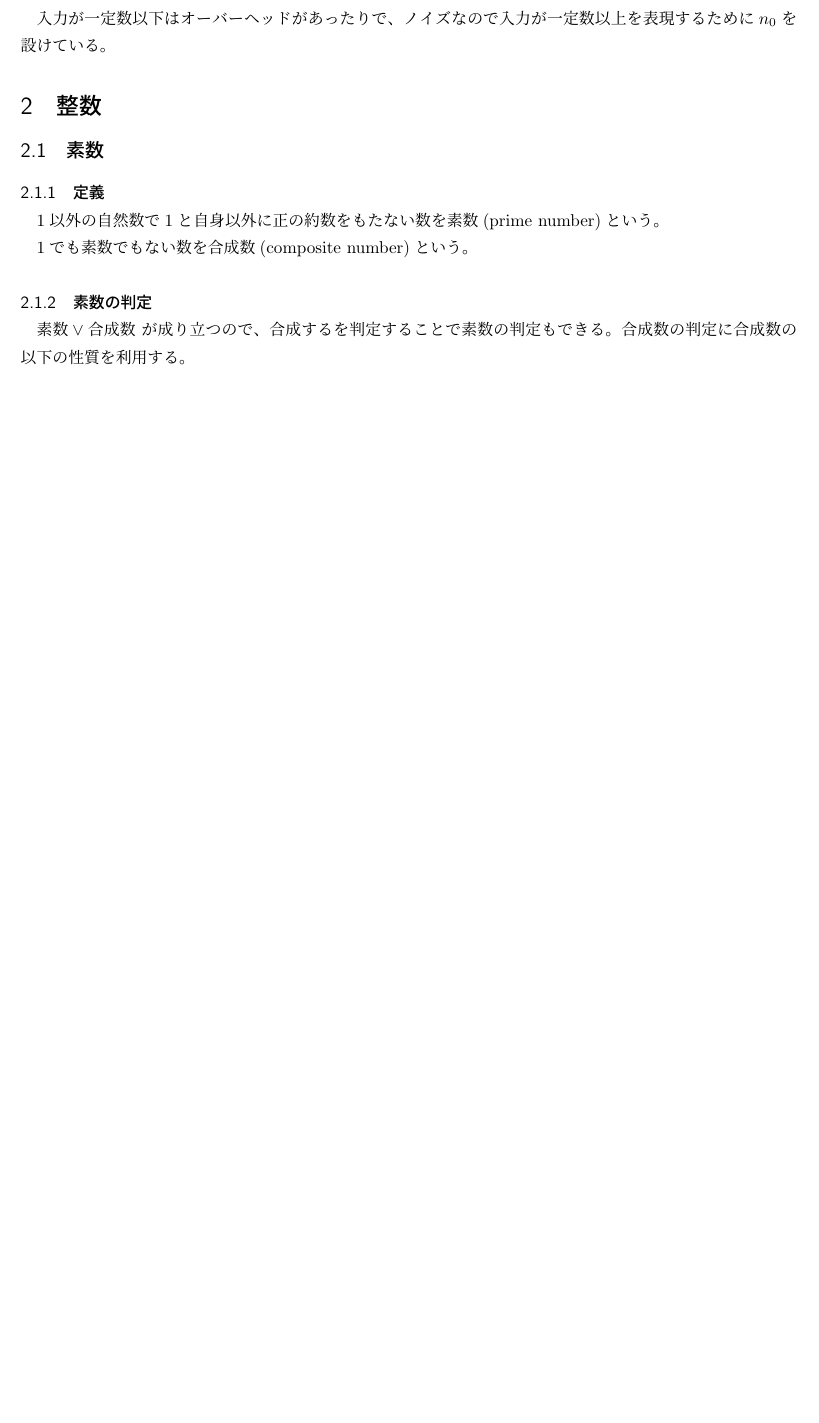
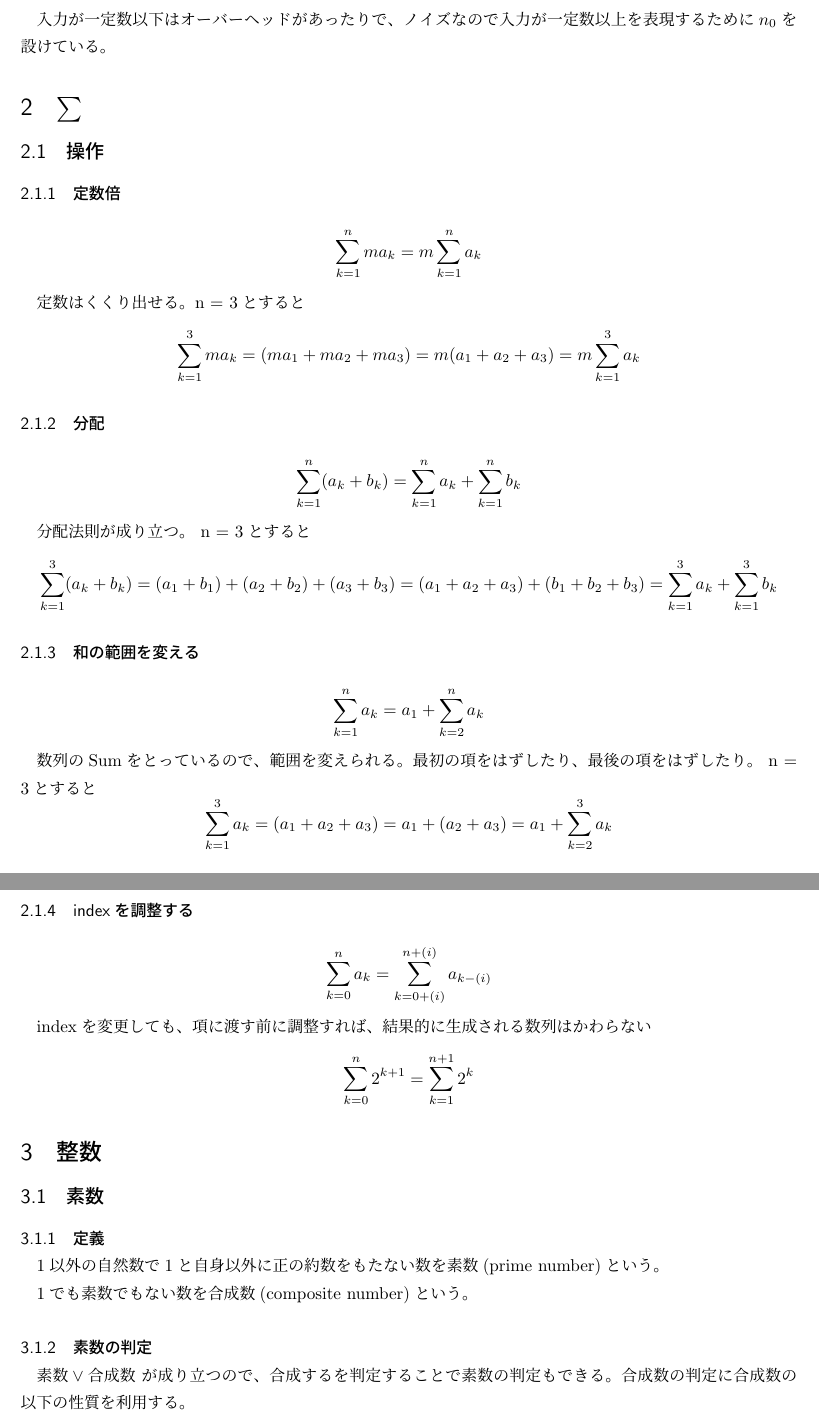
Before and after one commit to ymgyt/mathnote, a LaTeX document (note.tex): part of page 1 of 10 before the commit and two parts of pages 1 and 2 of 11 after it, the two joined at a grey line, cut so that both start at the same text, the shorter picture padded with empty space. Compiled offline with pLaTeX and dvipdfmx.

Commit message:
add sigma operation

```diff
--- a/note.tex
+++ b/note.tex
@@ -19,6 +19,37 @@
 を表現する。
 
 入力が一定数以下はオーバーヘッドがあったりで、ノイズなので入力が一定数以上を表現するために$n_0$を設けている。
+
+\section{$\sum$}
+
+\subsection{操作}
+
+\subsubsection{定数倍}
+\[ \sum_{k=1}^{n}ma_k = m\sum_{k=1}^{n}a_k \]
+
+定数はくくり出せる。n = 3とすると
+\[ \sum_{k=1}^{3}ma_k = (ma_1 + ma_2 + ma_3) = m(a_1 + a_2 + a_3) = m\sum_{k=1}^{3}a_k \]
+
+\subsubsection{分配}
+
+\[ \sum_{k=1}^{n}(a_k + b_k) = \sum_{k=1}^{n}a_k + \sum_{k=1}^{n}b_k  \]
+
+分配法則が成り立つ。 n = 3とすると
+\[ \sum_{k=1}^{3}(a_k + b_k) = (a_1 + b_1) + (a_2 + b_2) + (a_3 + b_3) = (a_1 + a_2 + a_3) + (b_1 + b_2 + b_3) = \sum_{k=1}^{3}a_k + \sum_{k=1}^{3}b_k \]
+
+\subsubsection{和の範囲を変える}
+
+\[ \sum_{k=1}^{n}a_k = a_1 + \sum_{k=2}^{n}a_k \]
+
+数列のSumをとっているので、範囲を変えられる。最初の項をはずしたり、最後の項をはずしたり。 n = 3とすると
+\[ \sum_{k=1}^{3}a_k = (a_1 + a_2 + a_3) = a_1 + (a_2 + a_3) = a_1 + \sum_{k=2}^{3}a_k \]
+
+\subsubsection{indexを調整する}
+
+\[ \sum_{k=0}^{n}a_k = \sum_{k=0+(i)}^{n+(i)}a_{k-(i)} \]
+
+indexを変更しても、項に渡す前に調整すれば、結果的に生成される数列はかわらない
+\[ \sum_{k=0}^{n}2^{k+1} = \sum_{k=1}^{n+1}2^k \]
 
 \section{整数}
 
```
Also changed, not shown: note.pdf.
